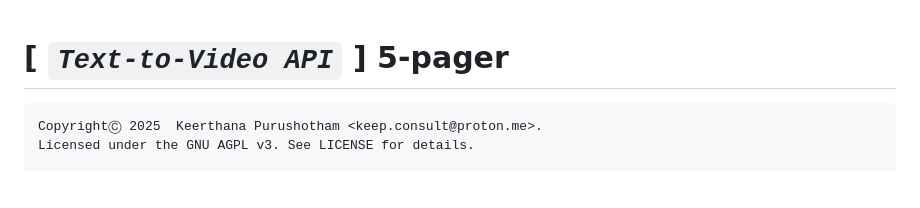
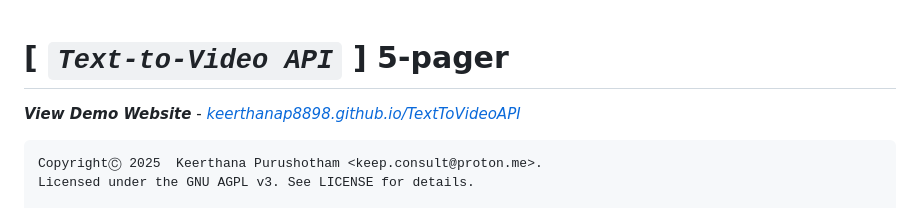
Before and after one commit to keerthanap8898/TextToVideoAPI, a Markdown page: README.md, the part around the change. Drawn GitHub-style; blank space fills up the shorter version.

```diff
--- a/README.md
+++ b/README.md
@@ -1,4 +1,5 @@
 # [ *`Text-to-Video API`* ] 5-pager
+***View Demo Website*** - [*keerthanap8898.github.io/TextToVideoAPI*](https://keerthanap8898.github.io/TextToVideoAPI)
 
     CopyrightⒸ 2025  Keerthana Purushotham <keep.consult@proton.me>.
     Licensed under the GNU AGPL v3. See LICENSE for details.
```
